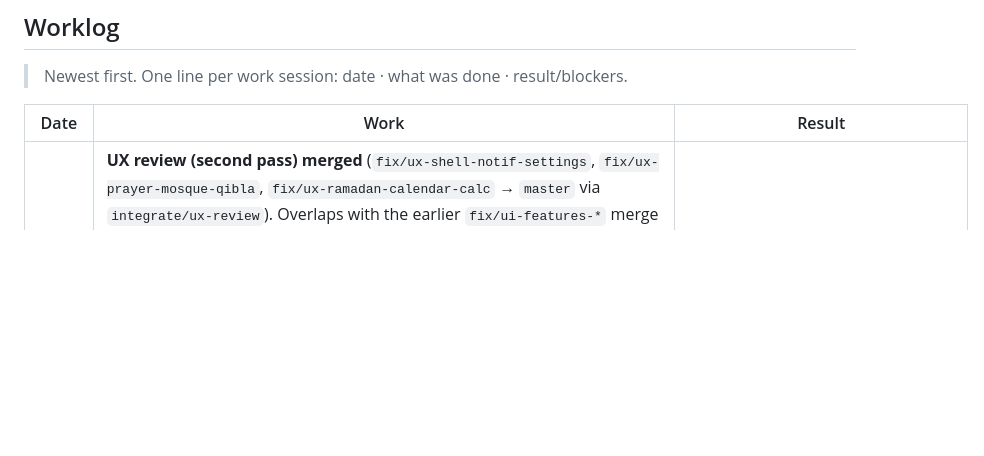
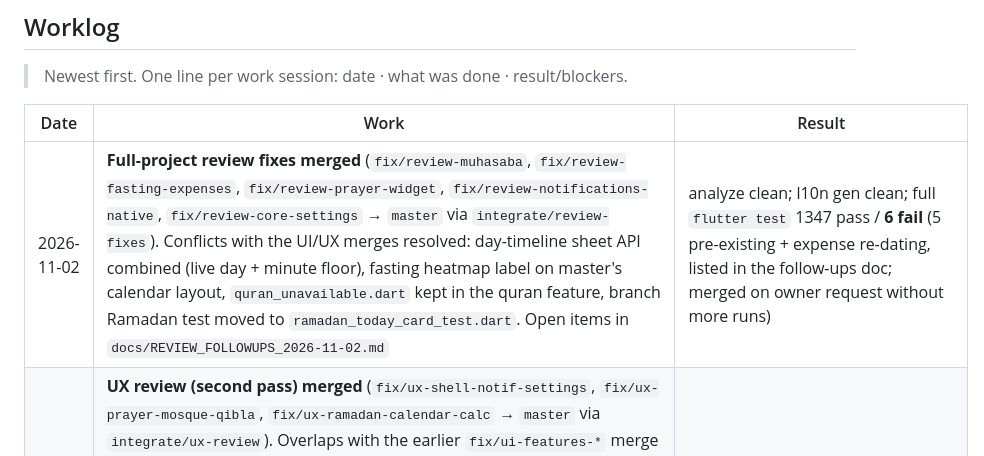
Before and after one commit to azharcse14/Productive-Muslim, a Markdown page: docs/PRODUCTIVE_MUSLIM_PROGRESS.md, the part around the change. GitHub-like rendering; blank space fills up the shorter version.

Commit message:
docs: track full-review follow-ups after merge
Co-Authored-By: Claude Opus 5.5 <noreply@anthropic.com>

```diff
--- a/docs/PRODUCTIVE_MUSLIM_PROGRESS.md
+++ b/docs/PRODUCTIVE_MUSLIM_PROGRESS.md
@@ -173,6 +173,7 @@
 
 | Date | Work | Result |
 |---|---|---|
+| 2026-11-02 | **Full-project review fixes merged** (`fix/review-muhasaba`, `fix/review-fasting-expenses`, `fix/review-prayer-widget`, `fix/review-notifications-native`, `fix/review-core-settings` → `master` via `integrate/review-fixes`). Conflicts with the UI/UX merges resolved: day-timeline sheet API combined (live day + minute floor), fasting heatmap label on master's calendar layout, `quran_unavailable.dart` kept in the quran feature, branch Ramadan test moved to `ramadan_today_card_test.dart`. Open items in `docs/REVIEW_FOLLOWUPS_2026-11-02.md` | analyze clean; l10n gen clean; full `flutter test` 1347 pass / **6 fail** (5 pre-existing + expense re-dating, listed in the follow-ups doc; merged on owner request without more runs) |
 | 2026-11-02 | **UX review (second pass) merged** (`fix/ux-shell-notif-settings`, `fix/ux-prayer-mosque-qibla`, `fix/ux-ramadan-calendar-calc` → `master` via `integrate/ux-review`). Overlaps with the earlier `fix/ui-features-*` merge were resolved by keeping master's version: QBanner `onTap` (the second pass's ×/action dropped), prayer-table `_nameAndTime`, `rescheduleFailed`, `l10n.retry` (dropped `mosqueRetry`/`notifRescheduleRetry`), `QListRow` switch rows, `context.clockTime`. The age as-of guard and the picker bound are both kept. The quran/hadith/dua and muhasaba/trackers branches were stopped as WIP and the four approved features were not started; both are listed in `docs/REVIEW_FIX_PLAN.md` § "UX review follow-ups — 2026-11-02 (second pass)" | analyze clean; l10n gen clean; full `flutter test` 1299 pass / **5 fail** (merge-overlap tests, listed in REVIEW_FIX_PLAN.md; merged anyway on owner request for time) |
 | 2026-11-02 | **UI review branches merged** (`fix/ui-design-system`, `fix/ui-features-a`, `fix/ui-features-b` → `master`). Worklog conflicts resolved by keeping both entries. Open follow-ups are listed in `docs/REVIEW_FIX_PLAN.md` § "UI review follow-ups — 2026-11-02". | `flutter analyze` clean, l10n gen clean; full `flutter test` not yet run on the merged master (owner skipped it for time). |
 | 2026-11-02 | **Audit (user-requested, read-only):** Full bundled-content audit → `docs/CONTENT_AUDIT_2026-11-02.md`. quran.db verified identical to Tanzil source (only the Bismillah prefix split off); all Qur'anic excerpts in duas/ruqyah/tibb match. Found hadith.db missing upstream "section 0" hadith (Bukhari 332, Muslim 148, Tirmidhi 37, …; cited Bukhari 832 and 5692 among them), plus flagged hadith/asma/dua/ruqyah/ARB items for the owner/scholar. No content changed | Doc only; fixes pending |
```
Also changed, not shown: docs/REVIEW_FOLLOWUPS_2026-11-02.md (added, +75 -0 lines).
